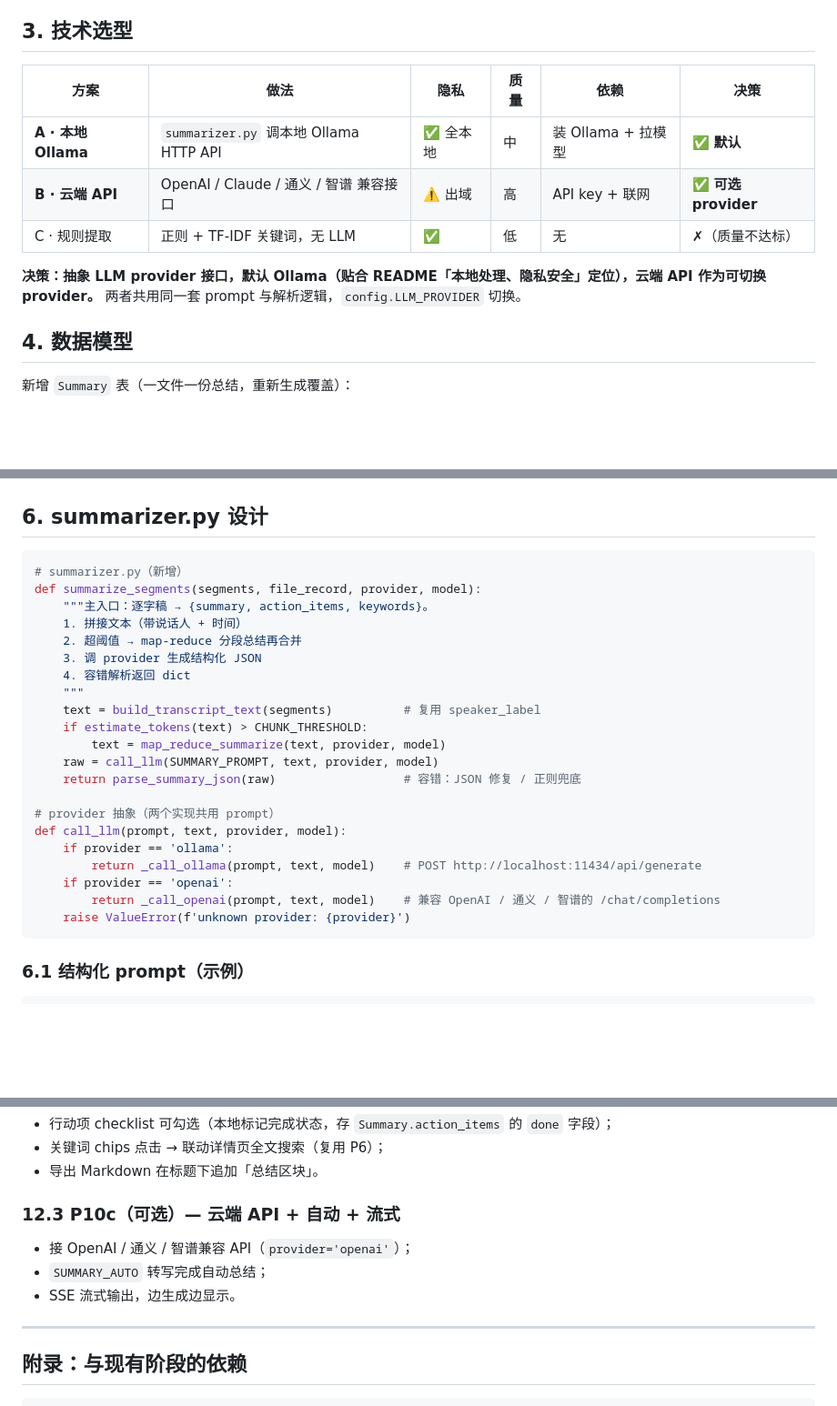
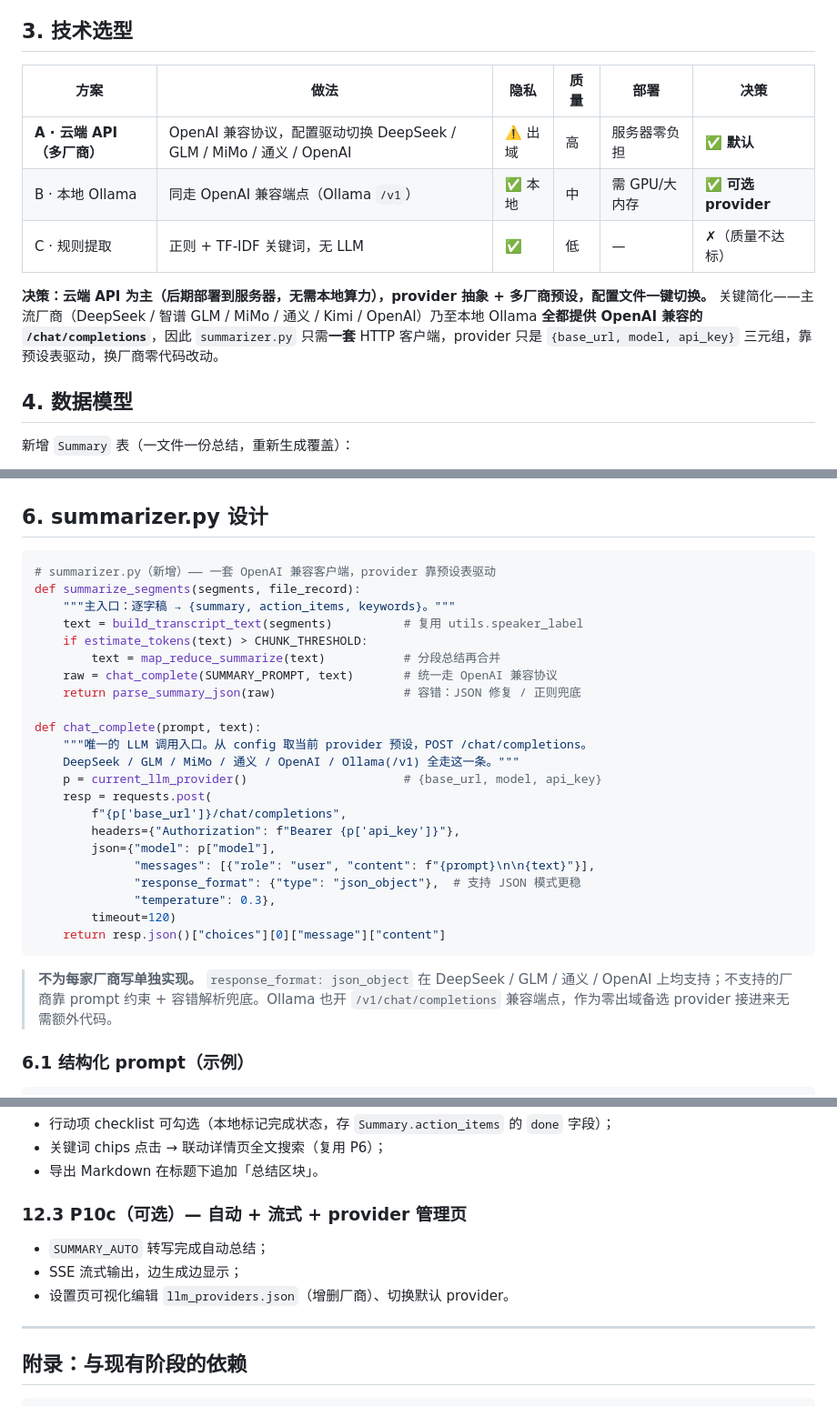
Before and after one commit to Leavendger/V2W, a Markdown page: docs/summary-design.md, 3 parts joined by grey strips. Shown at 91% size. Rendered like a GitHub page; blank space fills up the shorter version.

````diff
--- a/docs/summary-design.md
+++ b/docs/summary-design.md
@@ -49,13 +49,13 @@ LLM 推理几秒到几十秒，**不能阻塞请求**。复用现有 `worker.py`
 
 ## 3. 技术选型
 
-| 方案 | 做法 | 隐私 | 质量 | 依赖 | 决策 |
+| 方案 | 做法 | 隐私 | 质量 | 部署 | 决策 |
 |------|------|------|------|------|------|
-| **A · 本地 Ollama** | `summarizer.py` 调本地 Ollama HTTP API | ✅ 全本地 | 中 | 装 Ollama + 拉模型 | ✅ **默认** |
-| **B · 云端 API** | OpenAI / Claude / 通义 / 智谱 兼容接口 | ⚠️ 出域 | 高 | API key + 联网 | ✅ **可选 provider** |
-| C · 规则提取 | 正则 + TF-IDF 关键词，无 LLM | ✅ | 低 | 无 | ✗（质量不达标） |
+| **A · 云端 API（多厂商）** | OpenAI 兼容协议，配置驱动切换 DeepSeek / GLM / MiMo / 通义 / OpenAI | ⚠️ 出域 | 高 | 服务器零负担 | ✅ **默认** |
+| B · 本地 Ollama | 同走 OpenAI 兼容端点（Ollama `/v1`） | ✅ 本地 | 中 | 需 GPU/大内存 | ✅ **可选 provider** |
+| C · 规则提取 | 正则 + TF-IDF 关键词，无 LLM | ✅ | 低 | — | ✗（质量不达标） |
 
-**决策：抽象 LLM provider 接口，默认 Ollama（贴合 README「本地处理、隐私安全」定位），云端 API 作为可切换 provider。** 两者共用同一套 prompt 与解析逻辑，`config.LLM_PROVIDER` 切换。
+**决策：云端 API 为主（后期部署到服务器，无需本地算力），provider 抽象 + 多厂商预设，配置文件一键切换。** 关键简化——主流厂商（DeepSeek / 智谱 GLM / MiMo / 通义 / Kimi / OpenAI）乃至本地 Ollama **全都提供 OpenAI 兼容的 `/chat/completions`**，因此 `summarizer.py` 只需**一套** HTTP 客户端，provider 只是 `{base_url, model, api_key}` 三元组，靠预设表驱动，换厂商零代码改动。
 
 ## 4. 数据模型
 
@@ -109,28 +109,31 @@ class Summary(db.Model):
 ## 6. summarizer.py 设计
 
 ```python
-# summarizer.py（新增）
-def summarize_segments(segments, file_record, provider, model):
-    """主入口：逐字稿 → {summary, action_items, keywords}。
-    1. 拼接文本（带说话人 + 时间）
-    2. 超阈值 → map-reduce 分段总结再合并
-    3. 调 provider 生成结构化 JSON
-    4. 容错解析返回 dict
-    """
-    text = build_transcript_text(segments)          # 复用 speaker_label
+# summarizer.py（新增）—— 一套 OpenAI 兼容客户端，provider 靠预设表驱动
+def summarize_segments(segments, file_record):
+    """主入口：逐字稿 → {summary, action_items, keywords}。"""
+    text = build_transcript_text(segments)          # 复用 utils.speaker_label
     if estimate_tokens(text) > CHUNK_THRESHOLD:
-        text = map_reduce_summarize(text, provider, model)
-    raw = call_llm(SUMMARY_PROMPT, text, provider, model)
+        text = map_reduce_summarize(text)           # 分段总结再合并
+    raw = chat_complete(SUMMARY_PROMPT, text)       # 统一走 OpenAI 兼容协议
     return parse_summary_json(raw)                  # 容错：JSON 修复 / 正则兜底
 
-# provider 抽象（两个实现共用 prompt）
-def call_llm(prompt, text, provider, model):
-    if provider == 'ollama':
-        return _call_ollama(prompt, text, model)    # POST http://localhost:11434/api/generate
-    if provider == 'openai':
-        return _call_openai(prompt, text, model)    # 兼容 OpenAI / 通义 / 智谱的 /chat/completions
-    raise ValueError(f'unknown provider: {provider}')
+def chat_complete(prompt, text):
+    """唯一的 LLM 调用入口。从 config 取当前 provider 预设，POST /chat/completions。
+    DeepSeek / GLM / MiMo / 通义 / OpenAI / Ollama(/v1) 全走这一条。"""
+    p = current_llm_provider()                      # {base_url, model, api_key}
+    resp = requests.post(
+        f"{p['base_url']}/chat/completions",
+        headers={"Authorization": f"Bearer {p['api_key']}"},
+        json={"model": p["model"],
+              "messages": [{"role": "user", "content": f"{prompt}\n\n{text}"}],
+              "response_format": {"type": "json_object"},  # 支持 JSON 模式更稳
+              "temperature": 0.3},
+        timeout=120)
+    return resp.json()["choices"][0]["message"]["content"]
 ```
+
+> **不为每家厂商写单独实现。** `response_format: json_object` 在 DeepSeek / GLM / 通义 / OpenAI 上均支持；不支持的厂商靠 prompt 约束 + 容错解析兜底。Ollama 也开 `/v1/chat/completions` 兼容端点，作为零出域备选 provider 接进来无需额外代码。
 
 ### 6.1 结构化 prompt（示例）
 
@@ -231,11 +265,11 @@ ollama pull qwen2.5:7b     # 中文好、~4.7GB；显存够可上 qwen2.5:14b
 - 关键词 chips 点击 → 联动详情页全文搜索（复用 P6）；
 - 导出 Markdown 在标题下追加「总结区块」。
 
-### 12.3 P10c（可选）— 云端 API + 自动 + 流式
+### 12.3 P10c（可选）— 自动 + 流式 + provider 管理页
 
-- 接 OpenAI / 通义 / 智谱兼容 API（`provider='openai'`）；
 - `SUMMARY_AUTO` 转写完成自动总结；
-- SSE 流式输出，边生成边显示。
+- SSE 流式输出，边生成边显示；
+- 设置页可视化编辑 `llm_providers.json`（增删厂商）、切换默认 provider。
 
 ---
 
````
Also changed, not shown: other parts of docs/summary-design.md (+52 -21 lines), README.md (+1 -1 lines), docs/execution-plan.md (+3 -3 lines).
